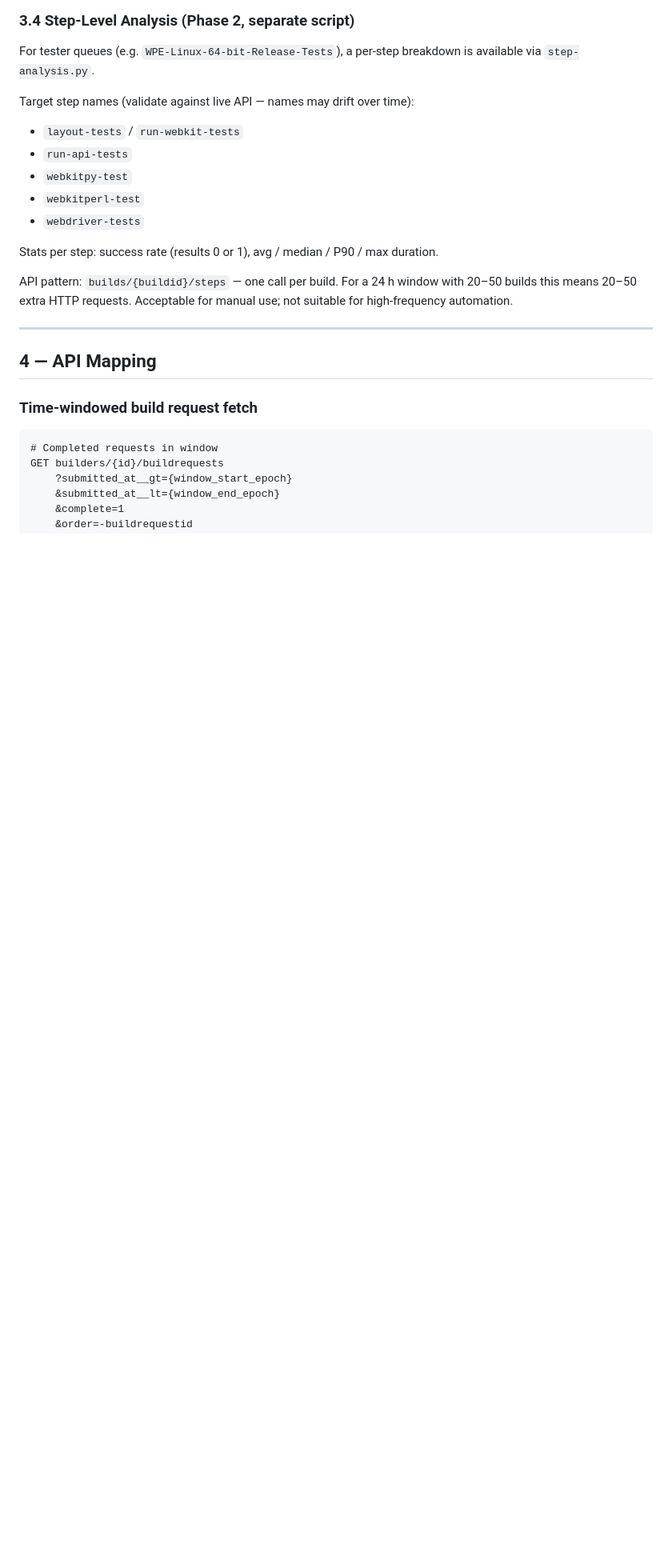
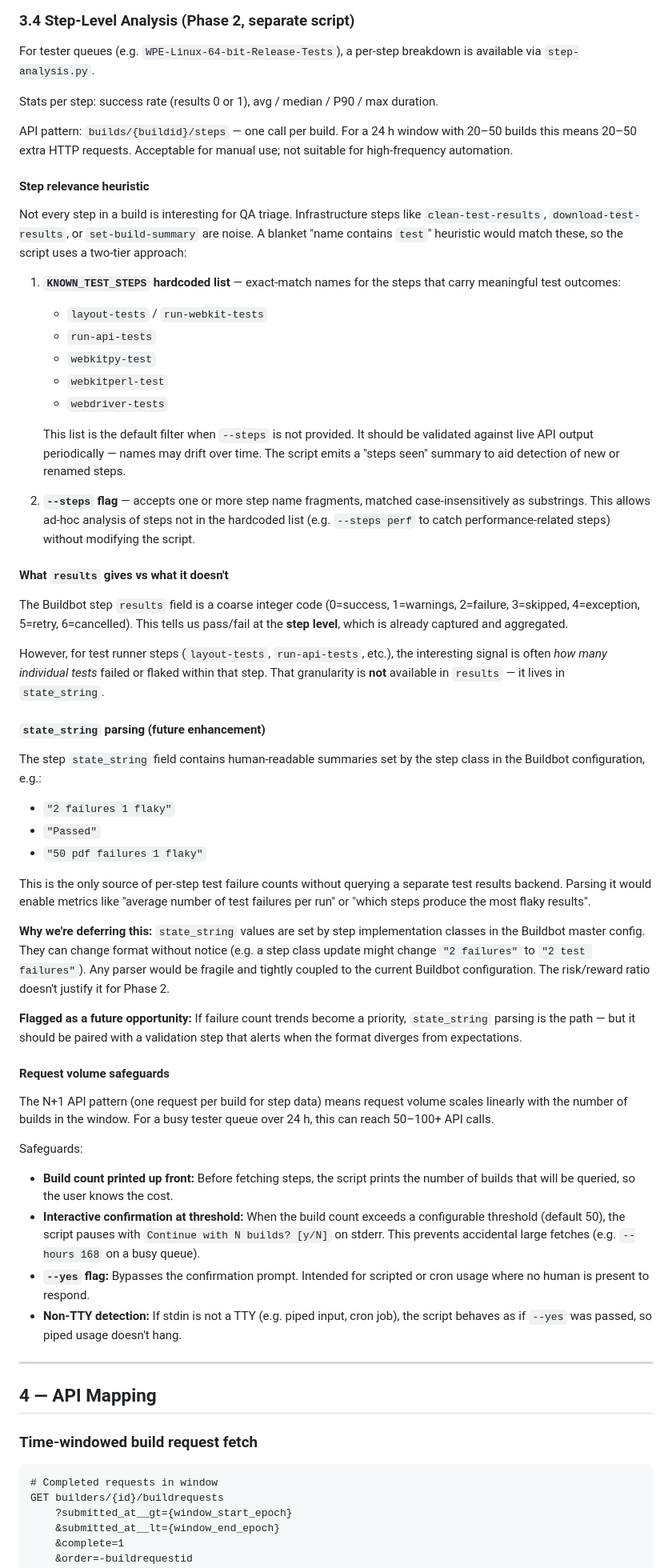
Before and after one commit to lauromoura/webkit-bots-dashboard, a Markdown page: digest/qa-digest-design.md, the part around one of its changes. Shown at 80% size. GitHub-like rendering; blank space fills up the shorter version.

Commit message:
Expand step-analysis design: relevance heuristic, state_string, safeguards
Document three aspects of step-analysis.py that were underspecified:
- Step relevance heuristic (KNOWN_TEST_STEPS + --steps partial match)
- What the results field provides vs state_string (deferred parsing)
- Request volume safeguards (--yes flag, non-TTY detection, threshold)

Also adds state_string to the API field list and --yes to the CLI spec.

Co-Authored-By: Claude Opus 4.6 <noreply@anthropic.com>

```diff
--- a/digest/qa-digest-design.md
+++ b/digest/qa-digest-design.md
@@ -118,18 +118,86 @@ P90 is omitted when fewer than 10 timing samples are available.
 For tester queues (e.g. `WPE-Linux-64-bit-Release-Tests`), a per-step breakdown is
 available via `step-analysis.py`.
 
-Target step names (validate against live API — names may drift over time):
-- `layout-tests` / `run-webkit-tests`
-- `run-api-tests`
-- `webkitpy-test`
-- `webkitperl-test`
-- `webdriver-tests`
-
 Stats per step: success rate (results 0 or 1), avg / median / P90 / max duration.
 
 API pattern: `builds/{buildid}/steps` — one call per build. For a 24 h window with 20–50
 builds this means 20–50 extra HTTP requests. Acceptable for manual use; not suitable for
 high-frequency automation.
+
+#### Step relevance heuristic
+
+Not every step in a build is interesting for QA triage. Infrastructure steps like
+`clean-test-results`, `download-test-results`, or `set-build-summary` are noise. A
+blanket "name contains `test`" heuristic would match these, so the script uses a
+two-tier approach:
+
+1. **`KNOWN_TEST_STEPS` hardcoded list** — exact-match names for the steps that
+   carry meaningful test outcomes:
+   - `layout-tests` / `run-webkit-tests`
+   - `run-api-tests`
+   - `webkitpy-test`
+   - `webkitperl-test`
+   - `webdriver-tests`
+
+   This list is the default filter when `--steps` is not provided. It should be
+   validated against live API output periodically — names may drift over time.
+   The script emits a "steps seen" summary to aid detection of new or renamed steps.
+
+2. **`--steps` flag** — accepts one or more step name fragments, matched
+   case-insensitively as substrings. This allows ad-hoc analysis of steps not in
+   the hardcoded list (e.g. `--steps perf` to catch performance-related steps)
+   without modifying the script.
+
+#### What `results` gives vs what it doesn't
+
+The Buildbot step `results` field is a coarse integer code (0=success, 1=warnings,
+2=failure, 3=skipped, 4=exception, 5=retry, 6=cancelled). This tells us pass/fail
+at the **step level**, which is already captured and aggregated.
+
+However, for test runner steps (`layout-tests`, `run-api-tests`, etc.), the
+interesting signal is often *how many individual tests* failed or flaked within that
+step. That granularity is **not** available in `results` — it lives in
+`state_string`.
+
+#### `state_string` parsing (future enhancement)
+
+The step `state_string` field contains human-readable summaries set by the step
+class in the Buildbot configuration, e.g.:
+- `"2 failures 1 flaky"`
+- `"Passed"`
+- `"50 pdf failures 1 flaky"`
+
+This is the only source of per-step test failure counts without querying a separate
+test results backend. Parsing it would enable metrics like "average number of test
+failures per run" or "which steps produce the most flaky results".
+
+**Why we're deferring this:** `state_string` values are set by step implementation
+classes in the Buildbot master config. They can change format without notice (e.g.
+a step class update might change `"2 failures"` to `"2 test failures"`). Any parser
+would be fragile and tightly coupled to the current Buildbot configuration. The
+risk/reward ratio doesn't justify it for Phase 2.
+
+**Flagged as a future opportunity:** If failure count trends become a priority,
+`state_string` parsing is the path — but it should be paired with a validation
+step that alerts when the format diverges from expectations.
+
+#### Request volume safeguards
+
+The N+1 API pattern (one request per build for step data) means request volume
+scales linearly with the number of builds in the window. For a busy tester queue
+over 24 h, this can reach 50–100+ API calls.
+
+Safeguards:
+- **Build count printed up front:** Before fetching steps, the script prints the
+  number of builds that will be queried, so the user knows the cost.
+- **Interactive confirmation at threshold:** When the build count exceeds a
+  configurable threshold (default 50), the script pauses with
+  `Continue with N builds? [y/N]` on stderr. This prevents accidental large
+  fetches (e.g. `--hours 168` on a busy queue).
+- **`--yes` flag:** Bypasses the confirmation prompt. Intended for scripted or
+  cron usage where no human is present to respond.
+- **Non-TTY detection:** If stdin is not a TTY (e.g. piped input, cron job),
+  the script behaves as if `--yes` was passed, so piped usage doesn't hang.
 
 ---
 
```
Also changed, not shown: other parts of digest/qa-digest-design.md (+14 -1 lines).
